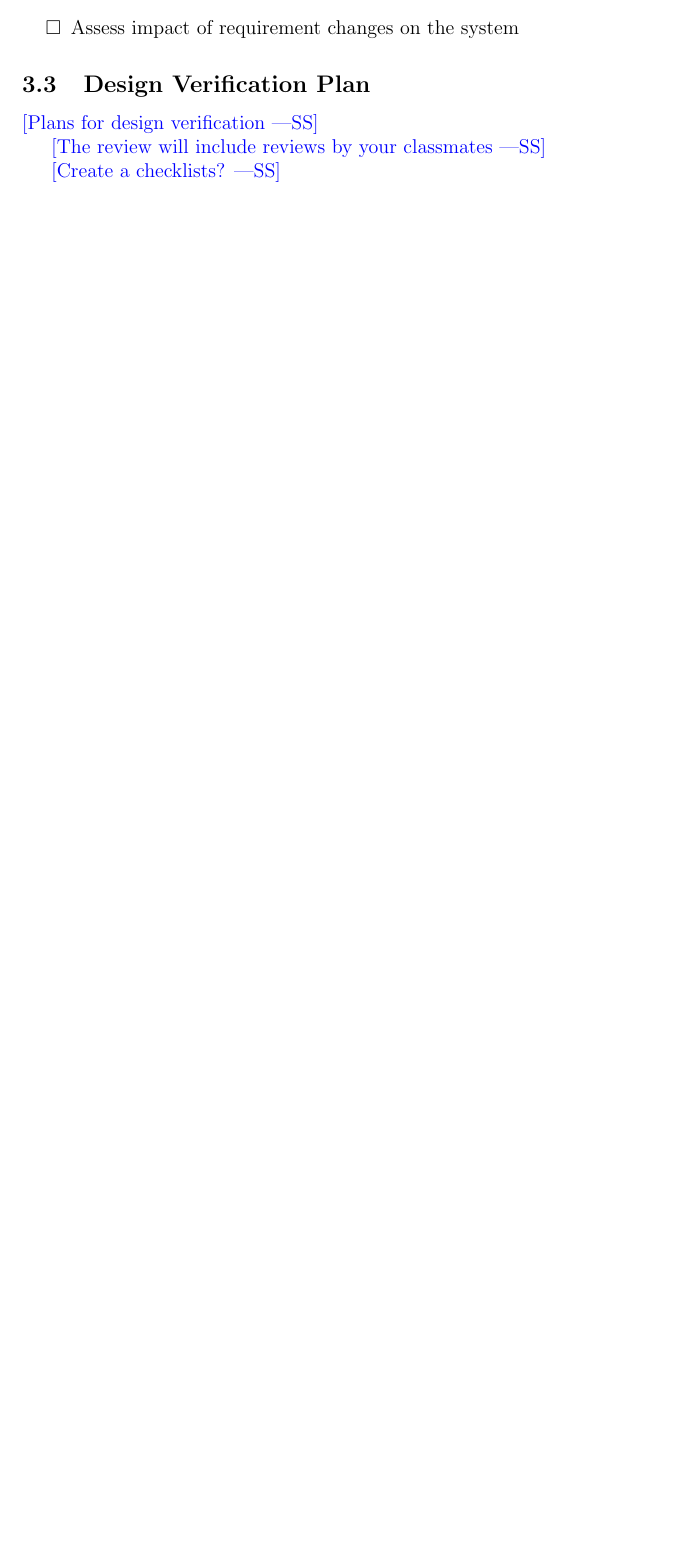
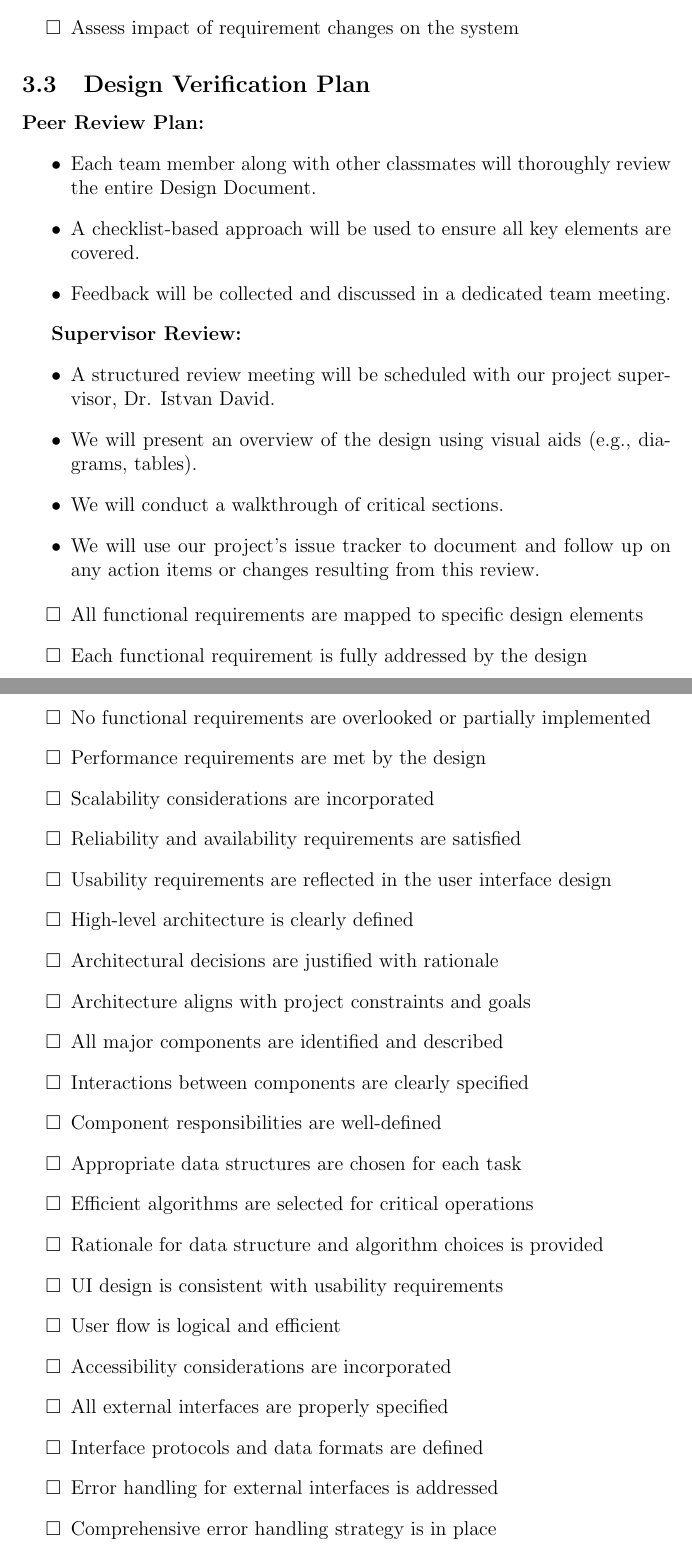
Before and after one commit to ssm-lab/capstone--source-code-optimizer, a LaTeX document (docs/VnVPlan/VnVPlan.tex): part of page 10 of 19 before the commit and two parts of pages 10 and 11 of 21 after it, the two joined at a grey line, cut so that both start at the same text, the shorter picture padded with empty space. Compiled offline with pdfLaTeX.

Commit message:
[DELIVERABLE 4] VNV Plan: Design Verification Plan (#196)

```diff
--- a/docs/VnVPlan/VnVPlan.tex
+++ b/docs/VnVPlan/VnVPlan.tex
@@ -217,8 +217,43 @@ how they relate to your VnV efforts.}
 
 \subsection{Design Verification Plan}
 
-\wss{Plans for design verification}
+\textbf{Peer Review Plan:}
+\begin{itemize}
+    \item Each team member along with other classmates will thoroughly review the entire Design Document.
+    \item A checklist-based approach will be used to ensure all key elements are covered.
+    \item Feedback will be collected and discussed in a dedicated team meeting.
+\end{itemize}
 
-\wss{The review will include reviews by your classmates}
+\textbf{Supervisor Review:}
+\begin{itemize}
+    \item A structured review meeting will be scheduled with our project supervisor, Dr. Istvan David.
+    \item We will present an overview of the design using visual aids (e.g., diagrams, tables).
+    \item We will conduct a walkthrough of critical sections.
+    \item We will use our project's issue tracker to document and follow up on any action items or changes resulting from this review.
+\end{itemize}
 
-\wss{Create a checklists?}
+\begin{itemize}
+  \item[$\square$] All functional requirements are mapped to specific design elements
+  \item[$\square$] Each functional requirement is fully addressed by the design
+  \item[$\square$] No functional requirements are overlooked or partially implemented
+  \item[$\square$] Performance requirements are met by the design
+  \item[$\square$] Scalability considerations are incorporated
+  \item[$\square$] Reliability and availability requirements are satisfied
+  \item[$\square$] Usability requirements are reflected in the user interface design
+  \item[$\square$] High-level architecture is clearly defined
+  \item[$\square$] Architectural decisions are justified with rationale
+  \item[$\square$] Architecture aligns with project constraints and goals
+  \item[$\square$] All major components are identified and described
+  \item[$\square$] Interactions between components are clearly specified
+  \item[$\square$] Component responsibilities are well-defined
+  \item[$\square$] Appropriate data structures are chosen for each task
+  \item[$\square$] Efficient algorithms are selected for critical operations
+  \item[$\square$] Rationale for data structure and algorithm choices is provided
+  \item[$\square$] UI design is consistent with usability requirements
+  \item[$\square$] User flow is logical and efficient
+  \item[$\square$] Accessibility considerations are incorporated
+  \item[$\square$] All external interfaces are properly specified
+  \item[$\square$] Interface protocols and data formats are defined
+  \item[$\square$] Error handling for external interfaces is addressed
+  \item[$\square$] Comprehensive error handling strategy is in place
+  \item[$\square$] Exception scenarios are identified and managed
```
Also changed, not shown: docs/VnVPlan/VnVPlan.tex (19 more changed lines).
